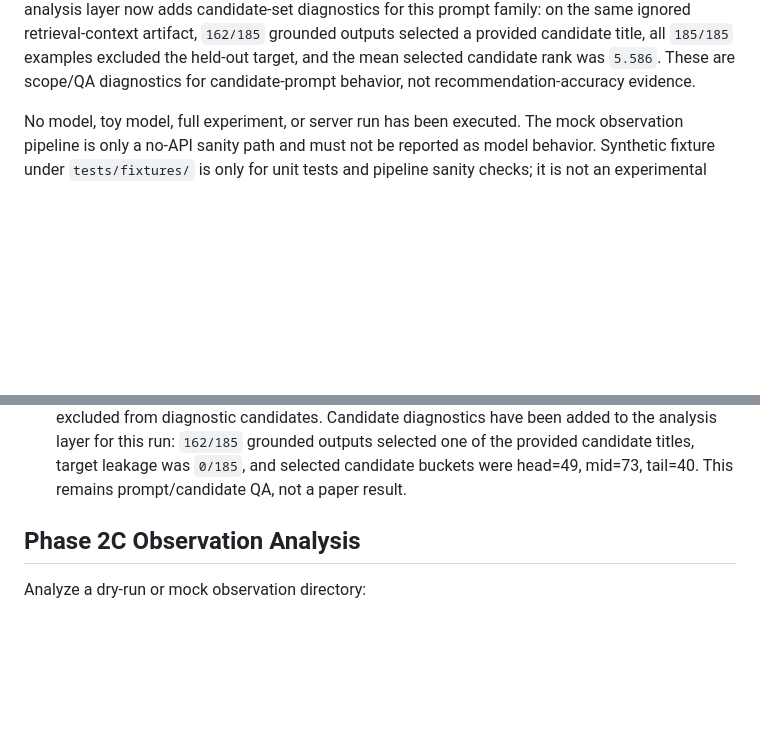
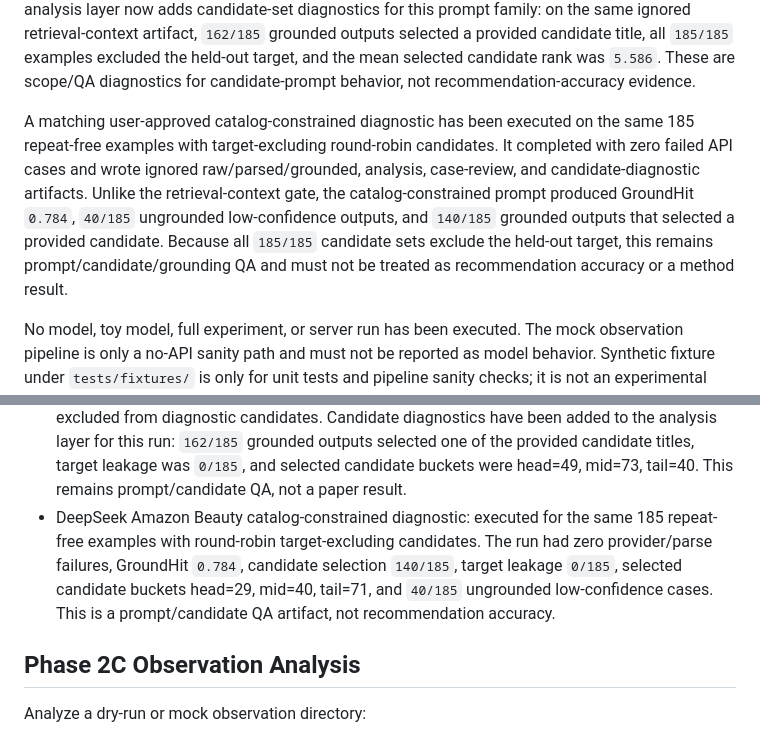
Before and after one commit to appleweiping/uncertainty-llm4rec, a Markdown page: README.md, 2 parts joined by grey strips. Drawn GitHub-style; blank space fills up the shorter version.

Commit message:
docs: record catalog constrained API diagnostic

```diff
--- a/README.md
+++ b/README.md
@@ -92,6 +92,16 @@ retrieval-context artifact, `162/185` grounded outputs selected a provided
 candidate title, all `185/185` examples excluded the held-out target, and the
 mean selected candidate rank was `5.586`. These are scope/QA diagnostics for
 candidate-prompt behavior, not recommendation-accuracy evidence.
+
+A matching user-approved catalog-constrained diagnostic has been executed on
+the same 185 repeat-free examples with target-excluding round-robin candidates.
+It completed with zero failed API cases and wrote ignored raw/parsed/grounded,
+analysis, case-review, and candidate-diagnostic artifacts. Unlike the
+retrieval-context gate, the catalog-constrained prompt produced GroundHit
+`0.784`, `40/185` ungrounded low-confidence outputs, and `140/185` grounded
+outputs that selected a provided candidate. Because all `185/185` candidate
+sets exclude the held-out target, this remains prompt/candidate/grounding QA
+and must not be treated as recommendation accuracy or a method result.
 
 No model, toy model, full experiment, or server run has been executed. The mock
 observation pipeline is only a no-API sanity path and must not be reported as
@@ -528,6 +538,12 @@ Current status markers:
   titles, target leakage was `0/185`, and selected candidate buckets were
   head=49, mid=73, tail=40. This remains prompt/candidate QA, not a paper
   result.
+- DeepSeek Amazon Beauty catalog-constrained diagnostic: executed for the same
+  185 repeat-free examples with round-robin target-excluding candidates. The
+  run had zero provider/parse failures, GroundHit `0.784`, candidate selection
+  `140/185`, target leakage `0/185`, selected candidate buckets head=29,
+  mid=40, tail=71, and `40/185` ungrounded low-confidence cases. This is a
+  prompt/candidate QA artifact, not recommendation accuracy.
 
 ## Phase 2C Observation Analysis
 
```
Also changed, not shown: docs/amazon_reviews_2023.md (+8 -0 lines), docs/api_observation.md (+48 -0 lines).
